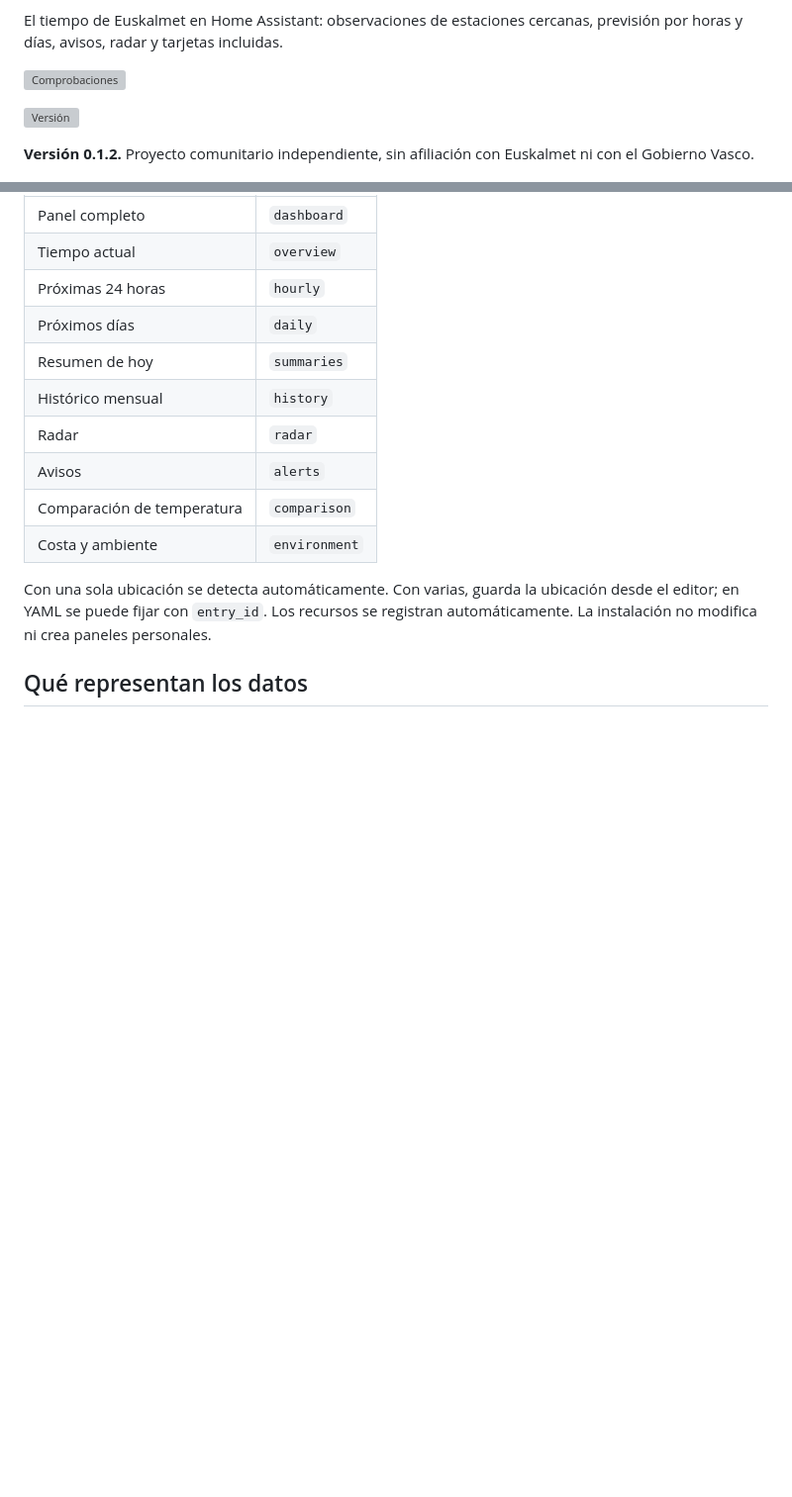
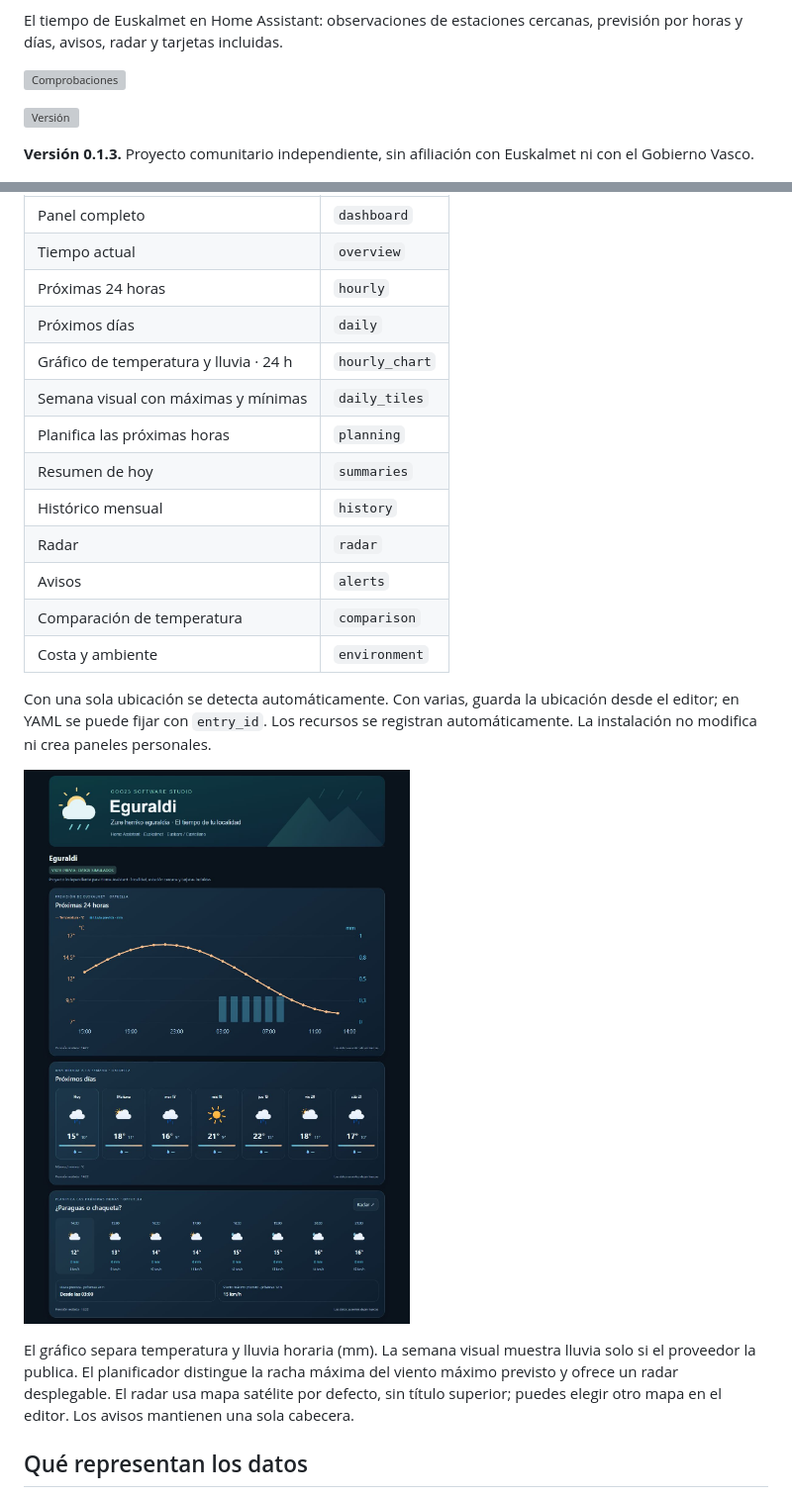
Before and after one commit to GOG23-Software-Studio/eguraldi, a Markdown page: README.md, 2 parts joined by grey strips. Shown at 99% size. Rendered like a GitHub page; pictures changed too: docs/forecast-cards.jpg (added); blank space fills up the shorter version; grey boxes are pictures that could not be loaded.

```diff
--- a/README.md
+++ b/README.md
@@ -12,7 +12,7 @@ El tiempo de Euskalmet en Home Assistant: observaciones de estaciones cercanas,
 
 [![Versión](https://img.shields.io/github/v/release/GOG23-Software-Studio/eguraldi)](https://github.com/GOG23-Software-Studio/eguraldi/releases)
 
-**Versión 0.1.2.** Proyecto comunitario independiente, sin afiliación con Euskalmet ni con el Gobierno Vasco.
+**Versión 0.1.3.** Proyecto comunitario independiente, sin afiliación con Euskalmet ni con el Gobierno Vasco.
 
 ![Tarjetas actuales de Eguraldi en escritorio, con datos simulados](docs/preview.jpg)
 
@@ -98,6 +98,9 @@ mode: dashboard
 | Tiempo actual | `overview` |
 | Próximas 24 horas | `hourly` |
 | Próximos días | `daily` |
+| Gráfico de temperatura y lluvia · 24 h | `hourly_chart` |
+| Semana visual con máximas y mínimas | `daily_tiles` |
+| Planifica las próximas horas | `planning` |
 | Resumen de hoy | `summaries` |
 | Histórico mensual | `history` |
 | Radar | `radar` |
@@ -106,6 +109,10 @@ mode: dashboard
 | Costa y ambiente | `environment` |
 
 Con una sola ubicación se detecta automáticamente. Con varias, guarda la ubicación desde el editor; en YAML se puede fijar con `entry_id`. Los recursos se registran automáticamente. La instalación no modifica ni crea paneles personales.
+
+![Gráfico, semana visual y planificador](docs/forecast-cards.jpg)
+
+El gráfico separa temperatura y lluvia horaria (mm). La semana visual muestra lluvia solo si el proveedor la publica. El planificador distingue la racha máxima del viento máximo previsto y ofrece un radar desplegable. El radar usa mapa satélite por defecto, sin título superior; puedes elegir otro mapa en el editor. Los avisos mantienen una sola cabecera.
 
 ## Qué representan los datos
 
```
Also changed, not shown: CHANGELOG.md (+8 -0 lines), README.eu.md (+8 -1 lines), docs/forecast-cards-eu.jpg (added), 9 other files.
